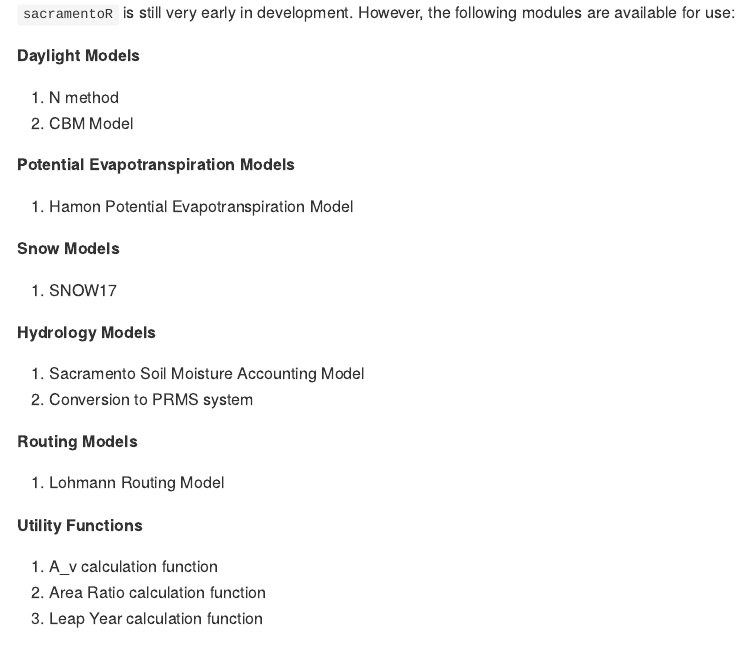
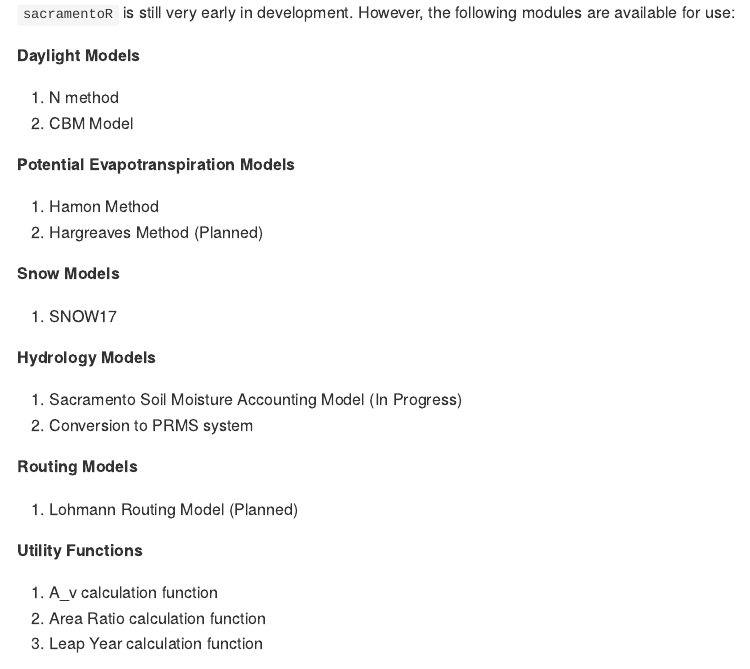
Before and after one commit to dongkwanp/sacramentoR, an R Markdown document (README.Rmd): the page in a window 1100 px wide, from 1310 px down. The pictures show the output file README.md that the author committed with the source, drawn offline in the style of GitHub.

Commit message:
Updated states

```diff
--- a/README.Rmd
+++ b/README.Rmd
@@ -73,7 +73,8 @@ library('sacramentoR')
 
 **Potential Evapotranspiration Models**
 
-1. Hamon Potential Evapotranspiration Model
+1. Hamon Method
+2. Hargreaves Method (Planned)
 
 **Snow Models**
 
@@ -81,12 +82,12 @@ library('sacramentoR')
 
 **Hydrology Models**
 
-1. Sacramento Soil Moisture Accounting Model
+1. Sacramento Soil Moisture Accounting Model (In Progress)
 2. Conversion to PRMS system
 
 **Routing Models**
 
-1. Lohmann Routing Model
+1. Lohmann Routing Model (Planned)
 
 **Utility Functions**
 
```
Also changed, not shown: README.md.
